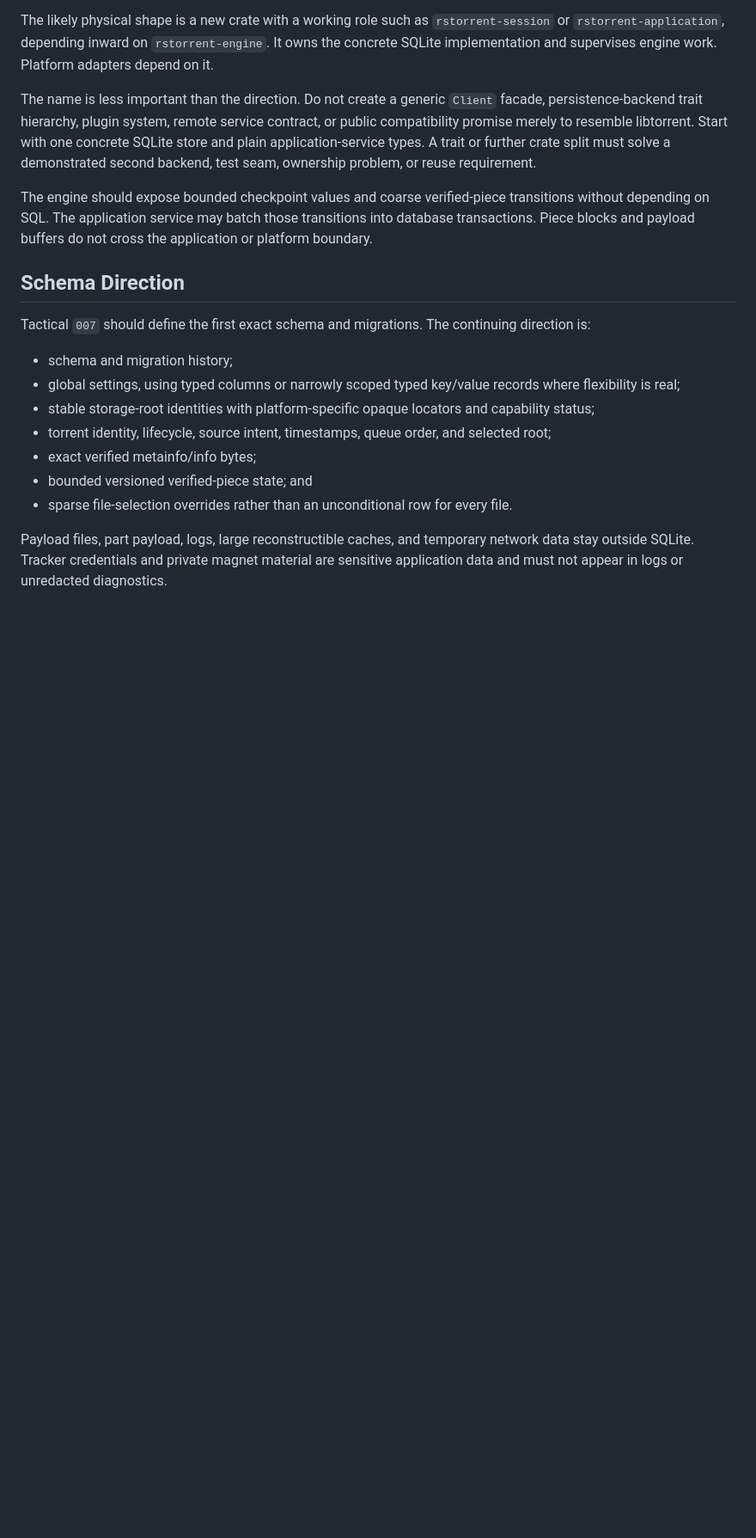
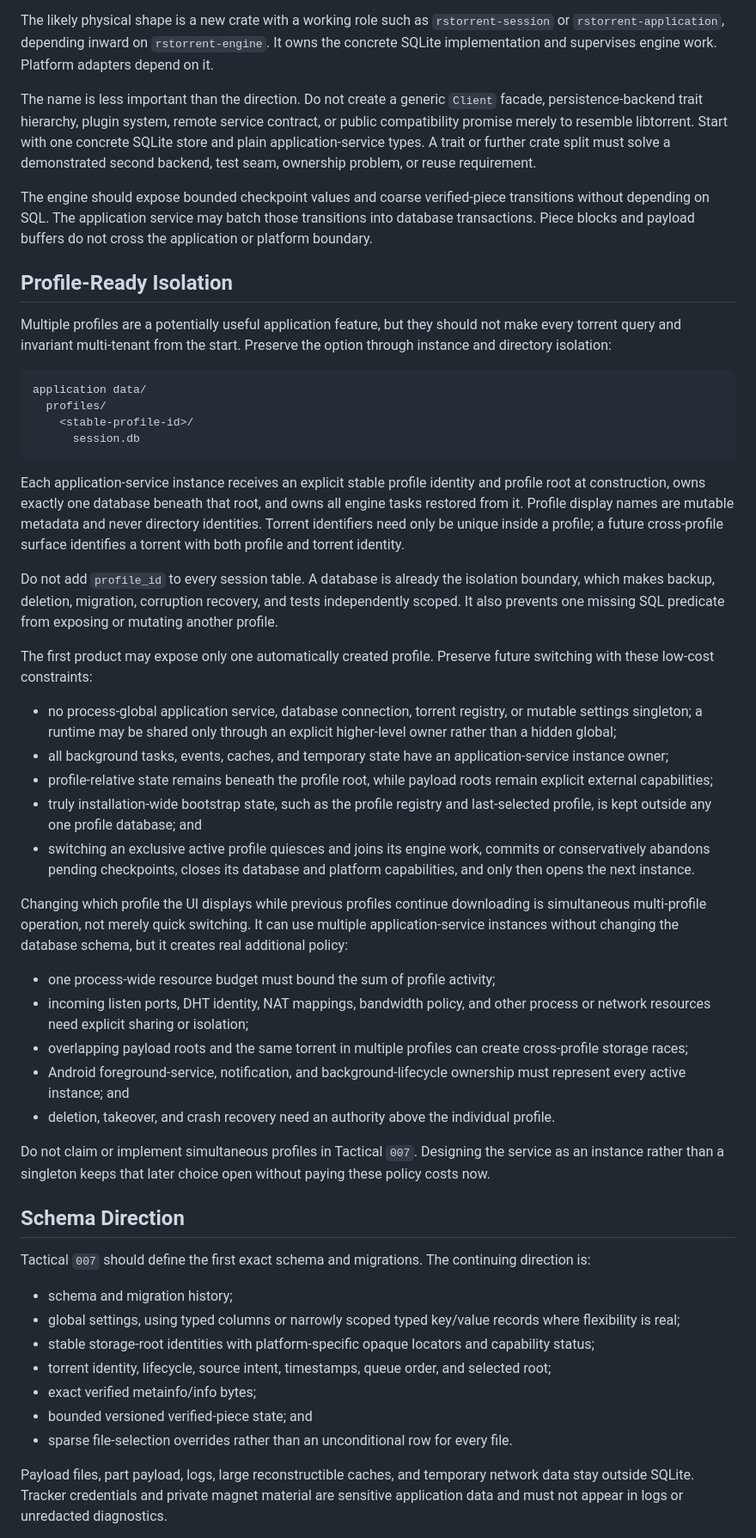
Before and after one commit to kzahel/rstorrent, a Markdown page: docs/topics/client-persistence.md, the part around one of its changes. Shown at 86% size. Drawn GitHub-style; blank space fills up the shorter version.

Commit message:
Keep persistence ready for isolated profiles
Scope each application-service instance to a stable profile root and
SQLite database so future switching does not require multi-tenant
tables or leak profile identity into the torrent engine.

Keep the first product single-profile and defer simultaneous profile
execution until process-wide networking, resource, storage, and Android
lifecycle ownership are explicitly designed.

Topic: client-persistence

````diff
--- a/docs/topics/client-persistence.md
+++ b/docs/topics/client-persistence.md
@@ -207,6 +213,66 @@ transitions without depending on SQL. The application service may batch those
 transitions into database transactions. Piece blocks and payload buffers do
 not cross the application or platform boundary.
 
+## Profile-Ready Isolation
+
+Multiple profiles are a potentially useful application feature, but they
+should not make every torrent query and invariant multi-tenant from the start.
+Preserve the option through instance and directory isolation:
+
+```text
+application data/
+  profiles/
+    <stable-profile-id>/
+      session.db
+```
+
+Each application-service instance receives an explicit stable profile identity
+and profile root at construction, owns exactly one database beneath that root,
+and owns all engine tasks restored from it. Profile display names are mutable
+metadata and never directory identities. Torrent identifiers need only be
+unique inside a profile; a future cross-profile surface identifies a torrent
+with both profile and torrent identity.
+
+Do not add `profile_id` to every session table. A database is already the
+isolation boundary, which makes backup, deletion, migration, corruption
+recovery, and tests independently scoped. It also prevents one missing SQL
+predicate from exposing or mutating another profile.
+
+The first product may expose only one automatically created profile. Preserve
+future switching with these low-cost constraints:
+
+- no process-global application service, database connection, torrent
+  registry, or mutable settings singleton; a runtime may be shared only
+  through an explicit higher-level owner rather than a hidden global;
+- all background tasks, events, caches, and temporary state have an
+  application-service instance owner;
+- profile-relative state remains beneath the profile root, while payload roots
+  remain explicit external capabilities;
+- truly installation-wide bootstrap state, such as the profile registry and
+  last-selected profile, is kept outside any one profile database; and
+- switching an exclusive active profile quiesces and joins its engine work,
+  commits or conservatively abandons pending checkpoints, closes its database
+  and platform capabilities, and only then opens the next instance.
+
+Changing which profile the UI displays while previous profiles continue
+downloading is simultaneous multi-profile operation, not merely quick
+switching. It can use multiple application-service instances without changing
+the database schema, but it creates real additional policy:
+
+- one process-wide resource budget must bound the sum of profile activity;
+- incoming listen ports, DHT identity, NAT mappings, bandwidth policy, and
+  other process or network resources need explicit sharing or isolation;
+- overlapping payload roots and the same torrent in multiple profiles can
+  create cross-profile storage races;
+- Android foreground-service, notification, and background-lifecycle
+  ownership must represent every active instance; and
+- deletion, takeover, and crash recovery need an authority above the
+  individual profile.
+
+Do not claim or implement simultaneous profiles in Tactical `007`. Designing
+the service as an instance rather than a singleton keeps that later choice
+open without paying these policy costs now.
+
 ## Schema Direction
 
 Tactical `007` should define the first exact schema and migrations. The
````
Also changed, not shown: other parts of docs/topics/client-persistence.md (+20 -11 lines).
